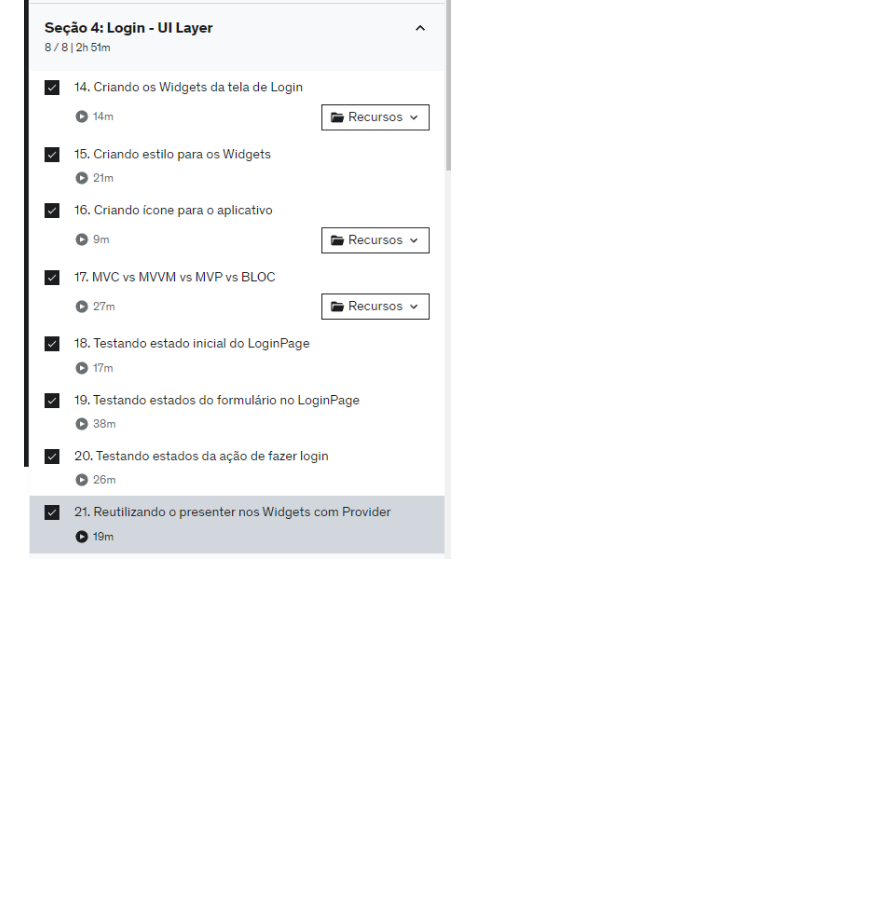
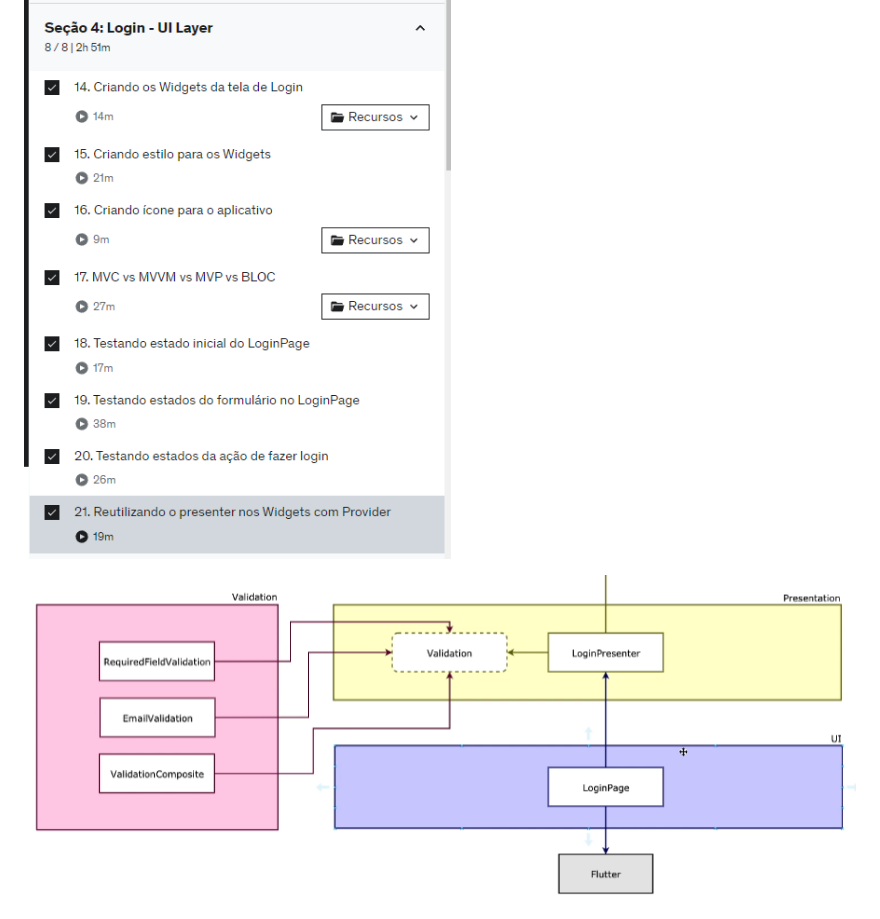
Before and after one commit to hugows007/curso_manguinho, a Markdown page: README.md, the part around the change. GitHub-like rendering; pictures changed too: docs/secao4_arc.png (added); blank space fills up the shorter version.

Commit message:
update project docs

```diff
--- a/README.md
+++ b/README.md
@@ -42,4 +42,6 @@ followTags = true
 
 ![alt text](./docs/secao4_topicos.png "Seção 4 - Tópicos")
 
+![alt text](./docs/secao4_arc.png "Seção 4 - Diagrama")
+
 ![alt text](./docs/secao4.png "Seção 4 - Cenários")
```
